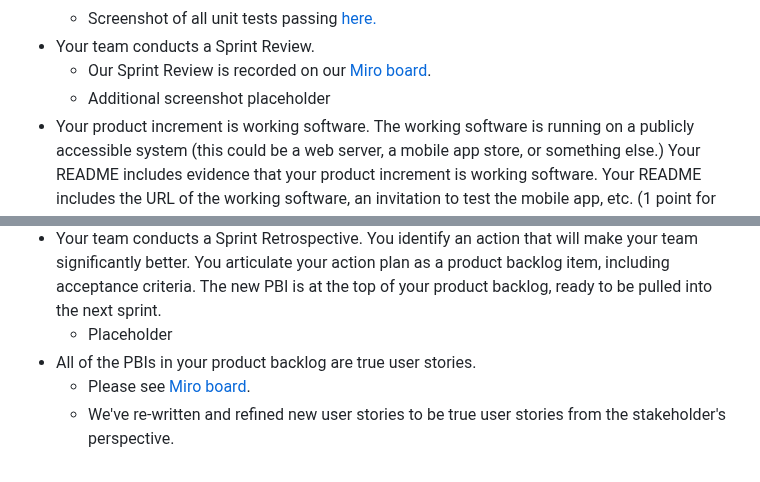
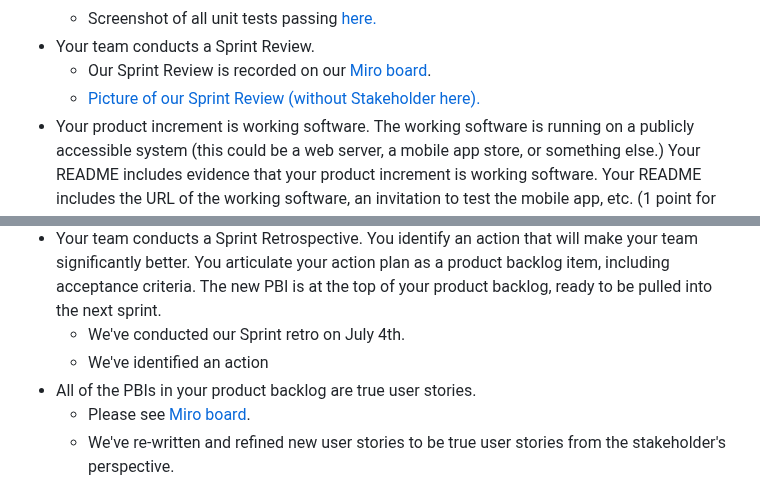
Before and after one commit to CrimsonDreamers/CSCI-S-71-Project---CommuShare, a Markdown page: README.md, 2 parts joined by grey strips. GitHub-like rendering.

```diff
--- a/README.md
+++ b/README.md
@@ -86,7 +86,7 @@ We did refined the user sories and added additional details (when needed) & acce
   - Screenshot of all unit tests passing [here.](https://github.com/CrimsonDreamers/CSCI-S-71-Project---CommuShare/blob/main/meta_assets/unit%20tests%20passing.png)
 - Your team conducts a Sprint Review.
   - Our Sprint Review is recorded on our [Miro board](https://miro.com/app/board/uXjVK2OVZ-c=/).
-  - Additional screenshot placeholder
+  - [Picture of our Sprint Review (without Stakeholder here).](https://github.com/CrimsonDreamers/CSCI-S-71-Project---CommuShare/blob/main/meta_assets/sprint%20review.HEIC)
 - Your product increment is working software. The working software is running on a publicly accessible system (this could be a web server, a mobile app store, or something else.) Your README includes evidence that your product increment is working software. Your README includes the URL of the working software, an invitation to test the mobile app, etc. (1 point for each sentence in this rubric element)
   - [Screenshot of the working software.](https://github.com/CrimsonDreamers/CSCI-S-71-Project---CommuShare/blob/main/meta_assets/working%20software.png)
   - The software is publicly accessible. [URL is here.](https://commu-share.firebaseapp.com/)
@@ -95,7 +95,8 @@ We did refined the user sories and added additional details (when needed) & acce
   - Stakeholder attended our sprint review, photo is [here.](https://github.com/CrimsonDreamers/CSCI-S-71-Project---CommuShare/blob/main/meta_assets/stakeholder%20in%20sprint%20review.jpg)
   - We've revised our product backlog as part of our Sprint re-do with feedback from stakeholder and PO, which is seen on Miro board.
 - Your team conducts a Sprint Retrospective. You identify an action that will make your team significantly better. You articulate your action plan as a product backlog item, including acceptance criteria. The new PBI is at the top of your product backlog, ready to be pulled into the next sprint.
-  - Placeholder
+  - We've conducted our Sprint retro on July 4th.
+  - We've identified an action
 - All of the PBIs in your product backlog are true user stories.
   - Please see [Miro board](https://miro.com/app/board/uXjVK2OVZ-c=/).
   - We've re-written and refined new user stories to be true user stories from the stakeholder's perspective.
```
